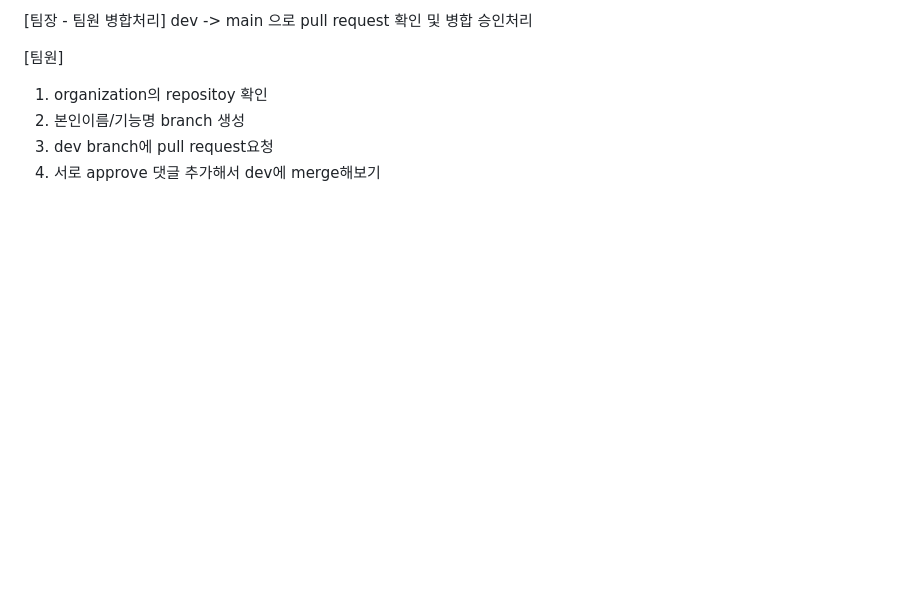
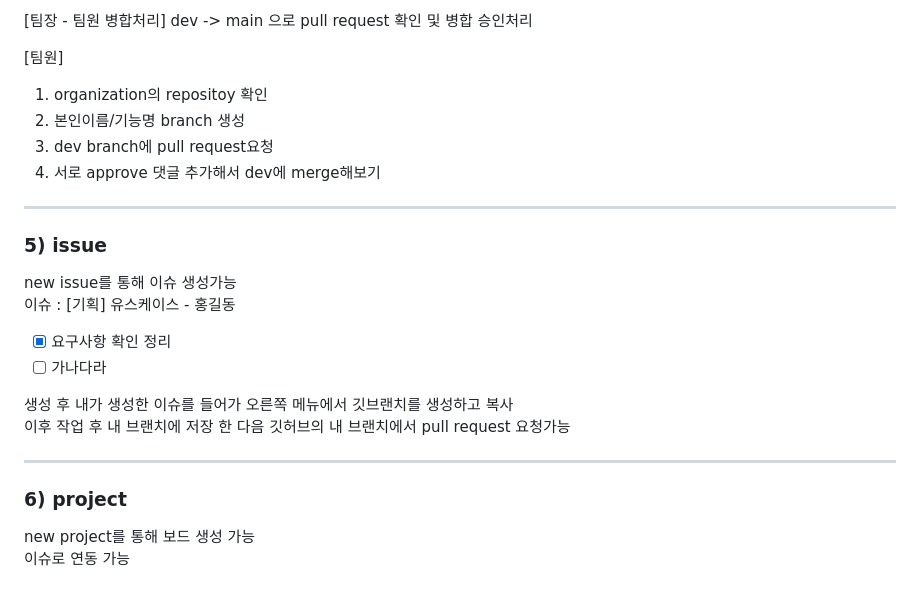
Before and after one commit to kinetas/full-stack, a Markdown page: full-stack/git&github/co-op.md, the part around the change. Drawn GitHub-style; blank space fills up the shorter version.

```diff
--- a/full-stack/git&github/co-op.md
+++ b/full-stack/git&github/co-op.md
@@ -181,3 +181,22 @@ dev -> main 으로 pull request 확인 및 병합 승인처리
 2. 본인이름/기능명 branch 생성
 3. dev branch에 pull request요청
 4. 서로 approve 댓글 추가해서 dev에 merge해보기
+
+---
+
+### 5) issue
+
+new issue를 통해 이슈 생성가능
+이슈 : [기획] 유스케이스 - 홍길동
+- [x] 요구사항 확인 정리
+- [ ] 가나다라
+
+생성 후 내가 생성한 이슈를 들어가 오른쪽 메뉴에서 깃브랜치를 생성하고 복사
+이후 작업 후 내 브랜치에 저장 한 다음 깃허브의 내 브랜치에서 pull request 요청가능
+
+---
+
+### 6) project
+
+new project를 통해 보드 생성 가능
+이슈로 연동 가능
```
